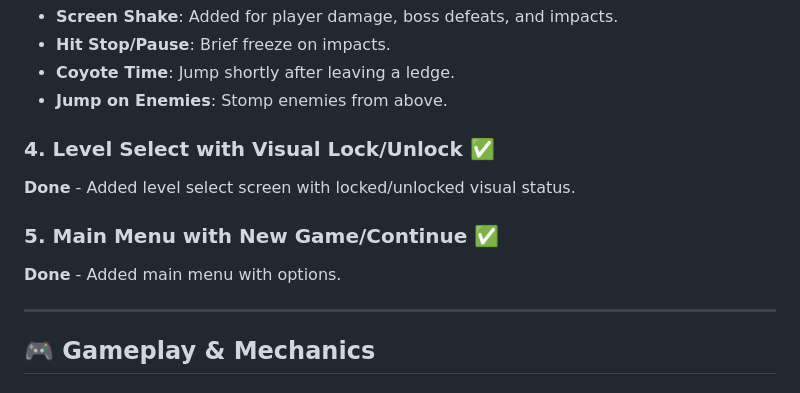
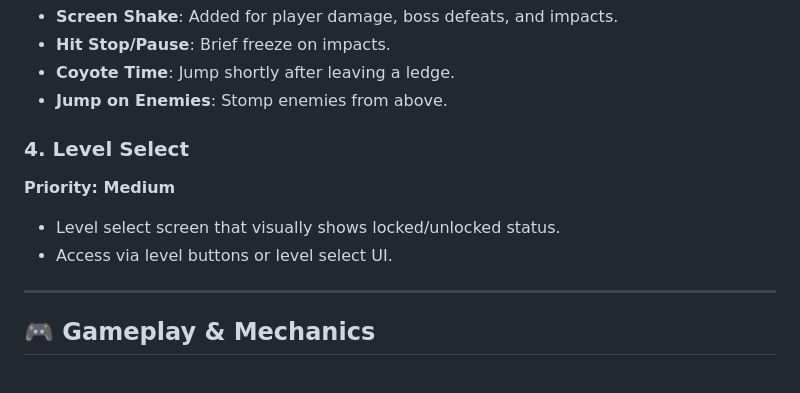
Before and after one commit to kjarri/kari-platformer, a Markdown page: IDEAS.md, the part around the change. Drawn GitHub-style.

Commit message:
Update IDEAS.md - removed main menu, level select still pending

```diff
--- a/IDEAS.md
+++ b/IDEAS.md
@@ -37,11 +37,10 @@
 - **Coyote Time**: Jump shortly after leaving a ledge.
 - **Jump on Enemies**: Stomp enemies from above.
 
-### 4. Level Select with Visual Lock/Unlock ✅
-**Done** - Added level select screen with locked/unlocked visual status.
-
-### 5. Main Menu with New Game/Continue ✅
-**Done** - Added main menu with options.
+### 4. Level Select
+**Priority: Medium**
+- Level select screen that visually shows locked/unlocked status.
+- Access via level buttons or level select UI.
 
 ---
 
```
